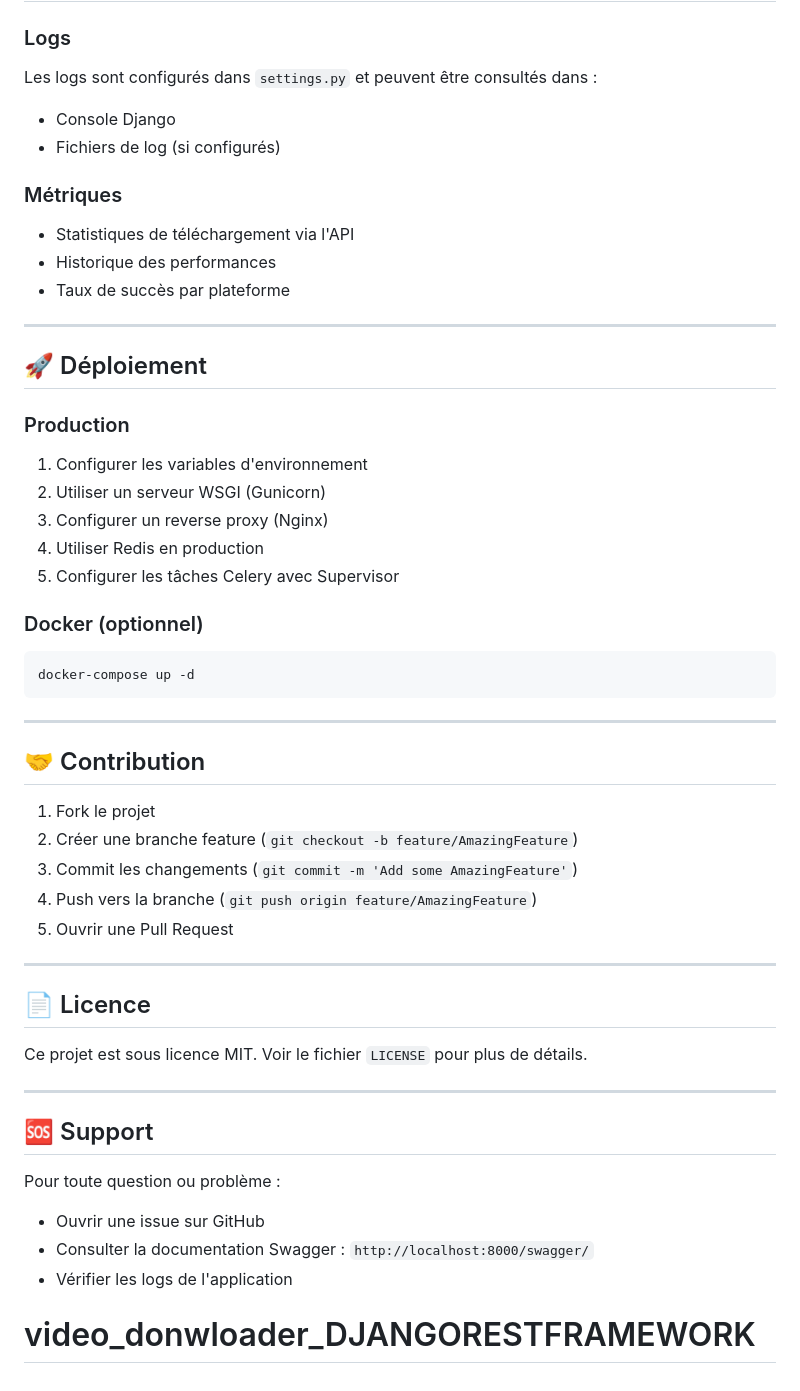
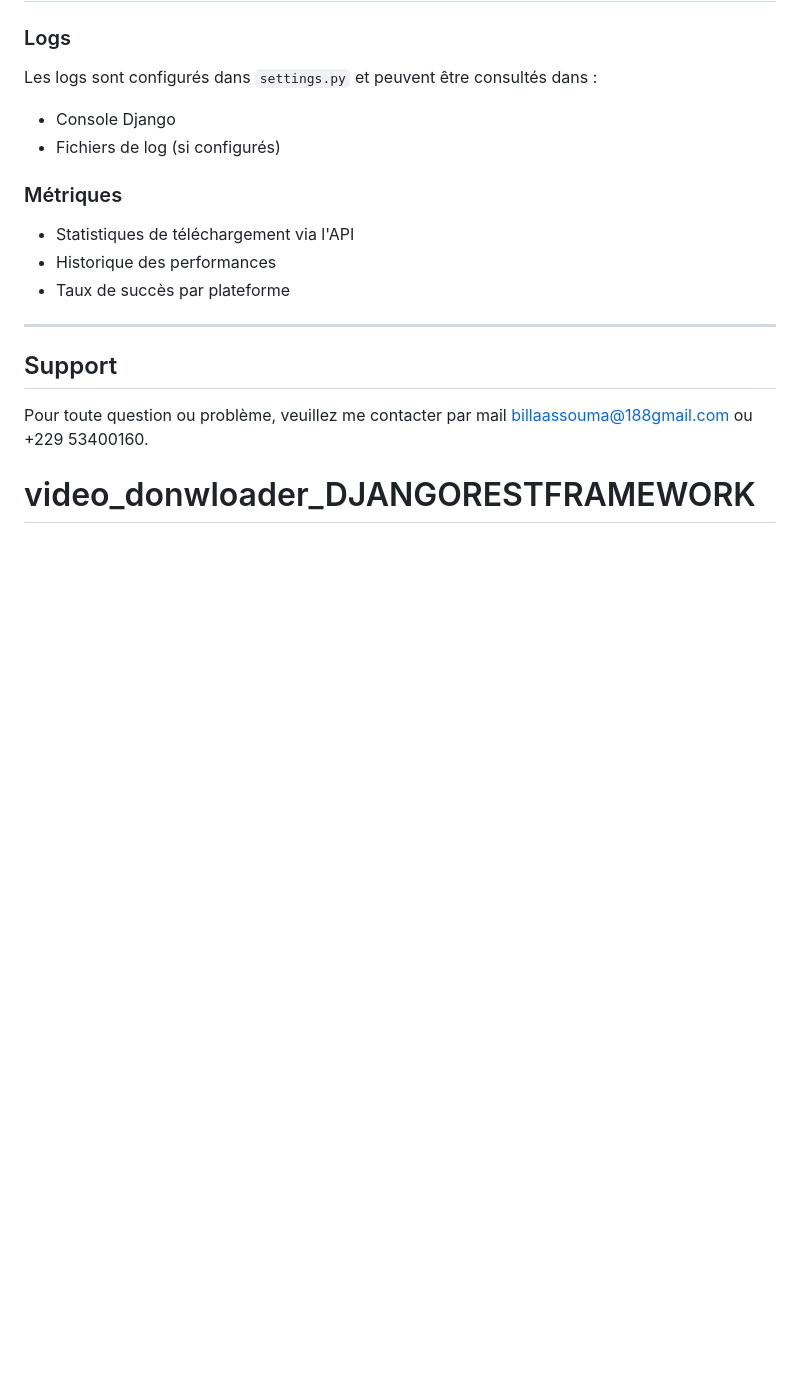
Before and after one commit to Billa1818/video_donwloader_DJANGORESTFRAMEWORK, a Markdown page: README.md, the part around the change. GitHub-like rendering; blank space fills up the shorter version.

````diff
--- a/README.md
+++ b/README.md
@@ -500,42 +500,7 @@ Les logs sont configurés dans `settings.py` et peuvent être consultés dans :
 
 ---
 
-## 🚀 Déploiement
+## Support
 
-### Production
-1. Configurer les variables d'environnement
-2. Utiliser un serveur WSGI (Gunicorn)
-3. Configurer un reverse proxy (Nginx)
-4. Utiliser Redis en production
-5. Configurer les tâches Celery avec Supervisor
-
-### Docker (optionnel)
-```bash
-docker-compose up -d
-```
-
----
-
-## 🤝 Contribution
-
-1. Fork le projet
-2. Créer une branche feature (`git checkout -b feature/AmazingFeature`)
-3. Commit les changements (`git commit -m 'Add some AmazingFeature'`)
-4. Push vers la branche (`git push origin feature/AmazingFeature`)
-5. Ouvrir une Pull Request
-
----
-
-## 📄 Licence
-
-Ce projet est sous licence MIT. Voir le fichier `LICENSE` pour plus de détails.
-
----
-
-## 🆘 Support
-
-Pour toute question ou problème :
-- Ouvrir une issue sur GitHub
-- Consulter la documentation Swagger : `http://localhost:8000/swagger/`
-- Vérifier les logs de l'application
+Pour toute question ou problème, veuillez   me  contacter par mail billaassouma@188gmail.com ou +229 53400160.
 # video_donwloader_DJANGORESTFRAMEWORK
````
